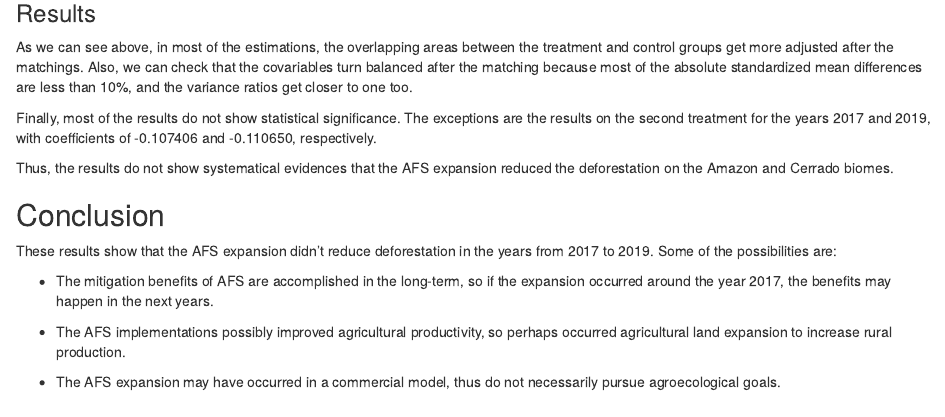
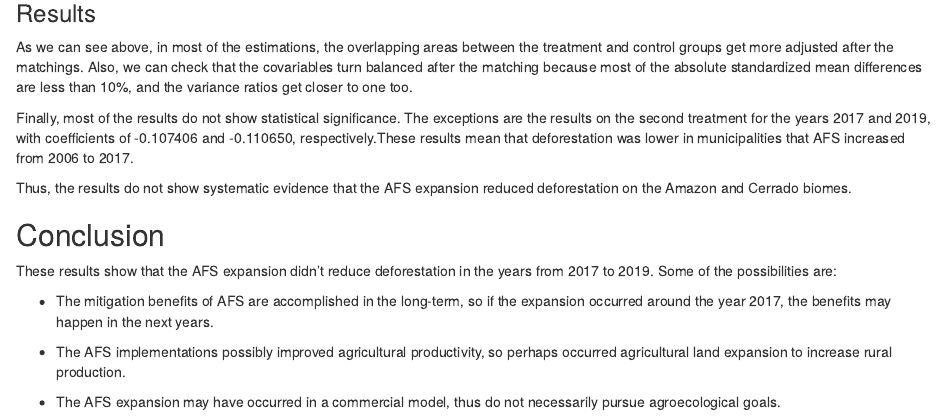
Before and after one commit to ThiagoBalbo16/Agroforestry_Systems_Brazil, an R Markdown document (Project_AFS.Rmd): the page in a window 1100 px wide, from 9280 px down. Rendered offline with R 4.5, knitr and Pandoc, with nearby package versions; some code elsewhere in the file could not run offline.

Commit message:
Update Project_AFS.Rmd

```diff
--- a/Project_AFS.Rmd
+++ b/Project_AFS.Rmd
@@ -1100,9 +1100,9 @@ summary(mod_16_2019)
 
 As we can see above, in most of the estimations, the overlapping areas between the treatment and control groups get more adjusted after the matchings. Also, we can check that the covariables turn balanced after the matching because most of the absolute standardized mean differences are less than 10%, and the variance ratios get closer to one too.
 
-Finally, most of the results do not show statistical significance. The exceptions are the results on the second treatment for the years 2017 and 2019, with coefficients of -0.107406 and -0.110650, respectively.
+Finally, most of the results do not show statistical significance. The exceptions are the results on the second treatment for the years 2017 and 2019, with coefficients of -0.107406 and -0.110650, respectively.These results mean that deforestation was lower in municipalities that AFS increased from 2006 to 2017.
 
-Thus, the results do not show systematical evidences that the AFS expansion reduced the deforestation on the Amazon and Cerrado biomes.
+Thus, the results do not show systematic evidence that the AFS expansion reduced deforestation on the Amazon and Cerrado biomes.
 
 ## Conclusion
 
```
